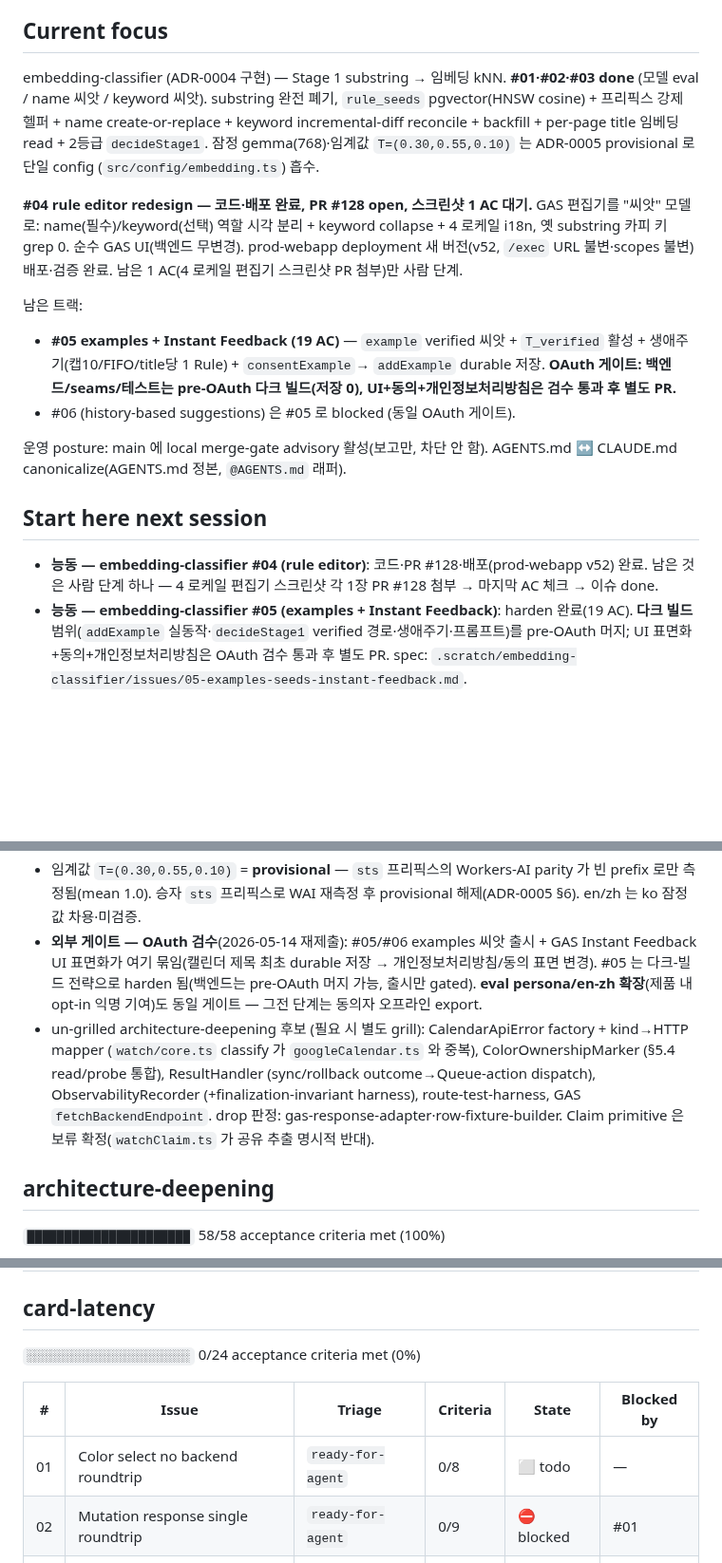
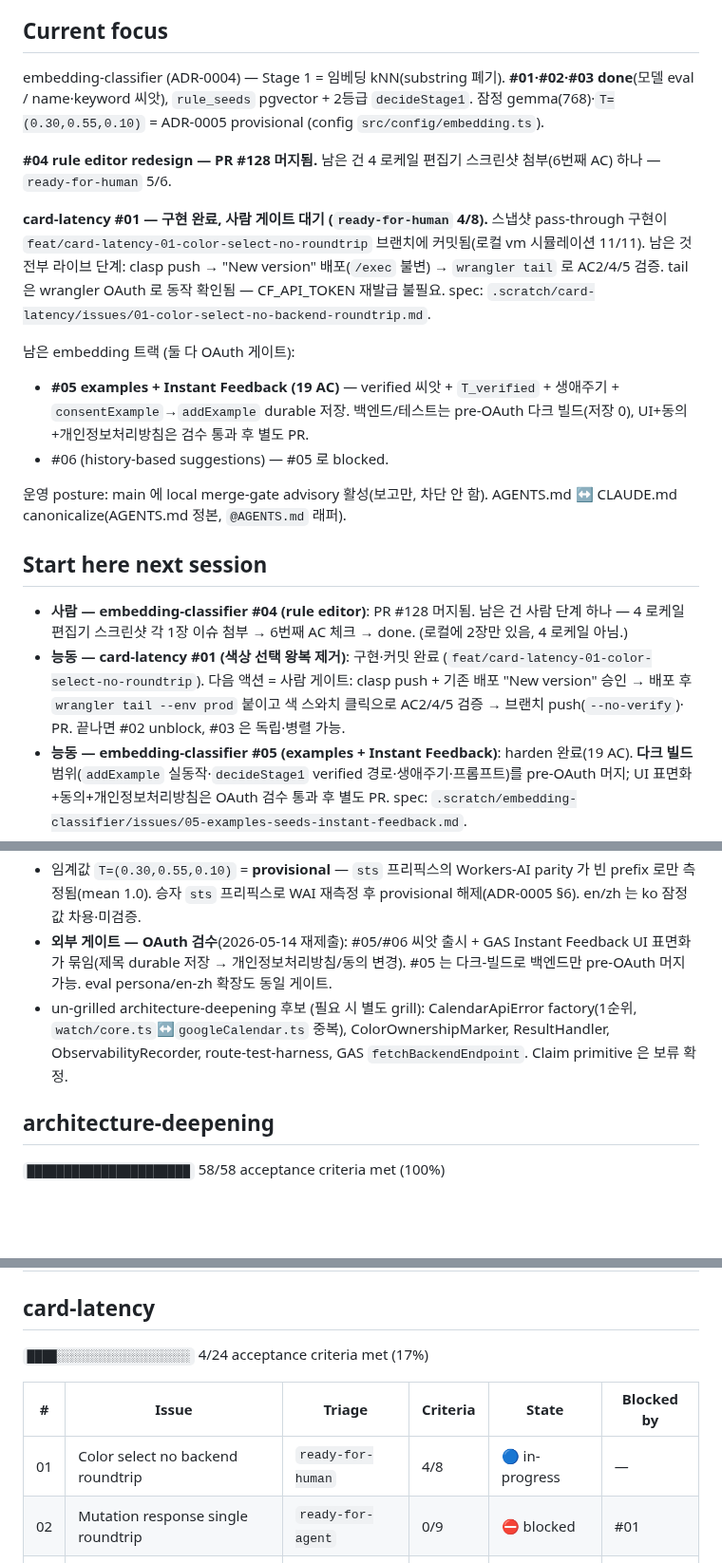
Before and after one commit to lim010111/autocolor-calendar, a Markdown page: STATUS.md, 3 parts joined by grey strips. Shown at 95% size. GitHub-like rendering; blank space fills up the shorter version.

Commit message:
docs(status): card-latency #01 구현 완료 반영 — 사람 게이트(배포·라이브 검증) 대기
Co-Authored-By: Claude Opus 4.8 <noreply@anthropic.com>
Claude-Session: https://claude.ai/code/session_015tWp9TrkCdqACNpeiavhey

```diff
--- a/STATUS.md
+++ b/STATUS.md
@@ -6,35 +6,40 @@ outside the narrative block; mechanical sections are regenerated every run._
 <!-- narrative:start -->
 ## Current focus
 
-embedding-classifier (ADR-0004 구현) — Stage 1 substring → 임베딩 kNN.
-**#01·#02·#03 done** (모델 eval / name 씨앗 / keyword 씨앗). substring 완전
-폐기, `rule_seeds` pgvector(HNSW cosine) + 프리픽스 강제 헬퍼 + name
-create-or-replace + keyword incremental-diff reconcile + backfill + per-page
-title 임베딩 read + 2등급 `decideStage1`. 잠정 gemma(768)·임계값
-`T=(0.30,0.55,0.10)` 는 ADR-0005 provisional 로 단일 config
-(`src/config/embedding.ts`) 흡수.
+embedding-classifier (ADR-0004) — Stage 1 = 임베딩 kNN(substring 폐기).
+**#01·#02·#03 done**(모델 eval / name·keyword 씨앗), `rule_seeds` pgvector +
+2등급 `decideStage1`. 잠정 gemma(768)·`T=(0.30,0.55,0.10)` = ADR-0005 provisional
+(config `src/config/embedding.ts`).
 
-**#04 rule editor redesign — 코드·배포 완료, PR #128 open, 스크린샷 1 AC 대기.**
-GAS 편집기를 "씨앗" 모델로: name(필수)/keyword(선택) 역할 시각 분리 + keyword
-collapse + 4 로케일 i18n, 옛 substring 카피 키 grep 0. 순수 GAS UI(백엔드 무변경).
-prod-webapp deployment 새 버전(v52, `/exec` URL 불변·scopes 불변) 배포·검증 완료.
-남은 1 AC(4 로케일 편집기 스크린샷 PR 첨부)만 사람 단계.
+**#04 rule editor redesign — PR #128 머지됨.** 남은 건 4 로케일 편집기 스크린샷
+첨부(6번째 AC) 하나 — `ready-for-human` 5/6.
 
-남은 트랙:
-- **#05 examples + Instant Feedback (19 AC)** — `example` verified 씨앗 +
-  `T_verified` 활성 + 생애주기(캡10/FIFO/title당 1 Rule) + `consentExample`→
-  `addExample` durable 저장. **OAuth 게이트: 백엔드/seams/테스트는 pre-OAuth
-  다크 빌드(저장 0), UI+동의+개인정보처리방침은 검수 통과 후 별도 PR.**
-- #06 (history-based suggestions) 은 #05 로 blocked (동일 OAuth 게이트).
+**card-latency #01 — 구현 완료, 사람 게이트 대기 (`ready-for-human` 4/8).**
+스냅샷 pass-through 구현이 `feat/card-latency-01-color-select-no-roundtrip`
+브랜치에 커밋됨(로컬 vm 시뮬레이션 11/11). 남은 것 전부 라이브 단계: clasp
+push → "New version" 배포(`/exec` 불변) → `wrangler tail` 로 AC2/4/5 검증.
+tail 은 wrangler OAuth 로 동작 확인됨 — CF_API_TOKEN 재발급 불필요. spec:
+`.scratch/card-latency/issues/01-color-select-no-backend-roundtrip.md`.
+
+남은 embedding 트랙 (둘 다 OAuth 게이트):
+- **#05 examples + Instant Feedback (19 AC)** — verified 씨앗 + `T_verified` +
+  생애주기 + `consentExample`→`addExample` durable 저장. 백엔드/테스트는 pre-OAuth
+  다크 빌드(저장 0), UI+동의+개인정보처리방침은 검수 통과 후 별도 PR.
+- #06 (history-based suggestions) — #05 로 blocked.
 
 운영 posture: main 에 local merge-gate advisory 활성(보고만, 차단 안 함).
 AGENTS.md ↔ CLAUDE.md canonicalize(AGENTS.md 정본, `@AGENTS.md` 래퍼).
 
 ## Start here next session
 
-- **능동 — embedding-classifier #04 (rule editor)**: 코드·PR #128·배포(prod-webapp
-  v52) 완료. 남은 것은 사람 단계 하나 — 4 로케일 편집기 스크린샷 각 1장 PR #128
-  첨부 → 마지막 AC 체크 → 이슈 done.
+- **사람 — embedding-classifier #04 (rule editor)**: PR #128 머지됨. 남은 건
+  사람 단계 하나 — 4 로케일 편집기 스크린샷 각 1장 이슈 첨부 → 6번째 AC 체크 →
+  done. (로컬에 2장만 있음, 4 로케일 아님.)
+- **능동 — card-latency #01 (색상 선택 왕복 제거)**: 구현·커밋 완료
+  (`feat/card-latency-01-color-select-no-roundtrip`). 다음 액션 = 사람 게이트:
+  clasp push + 기존 배포 "New version" 승인 → 배포 후 `wrangler tail --env
+  prod` 붙이고 색 스와치 클릭으로 AC2/4/5 검증 → 브랜치 push(`--no-verify`)·
+  PR. 끝나면 #02 unblock, #03 은 독립·병렬 가능.
 - **능동 — embedding-classifier #05 (examples + Instant Feedback)**: harden
   완료(19 AC). **다크 빌드** 범위(`addExample` 실동작·`decideStage1` verified
   경로·생애주기·프롬프트)를 pre-OAuth 머지; UI 표면화+동의+개인정보처리방침은
@@ -60,18 +65,13 @@ AGENTS.md ↔ CLAUDE.md canonicalize(AGENTS.md 정본, `@AGENTS.md` 래퍼).
 - 임계값 `T=(0.30,0.55,0.10)` = **provisional** — `sts` 프리픽스의 Workers-AI
   parity 가 빈 prefix 로만 측정됨(mean 1.0). 승자 `sts` 프리픽스로 WAI 재측정
   후 provisional 해제(ADR-0005 §6). en/zh 는 ko 잠정값 차용·미검증.
-- **외부 게이트 — OAuth 검수**(2026-05-14 재제출): #05/#06 examples 씨앗 출시 +
-  GAS Instant Feedback UI 표면화가 여기 묶임(캘린더 제목 최초 durable 저장 →
-  개인정보처리방침/동의 표면 변경). #05 는 다크-빌드 전략으로 harden 됨(백엔드는
-  pre-OAuth 머지 가능, 출시만 gated). **eval persona/en-zh 확장**(제품 내 opt-in
-  익명 기여)도 동일 게이트 — 그전 단계는 동의자 오프라인 export.
-- un-grilled architecture-deepening 후보 (필요 시 별도 grill):
-  CalendarApiError factory + kind→HTTP mapper (`watch/core.ts` classify 가
-  `googleCalendar.ts` 와 중복), ColorOwnershipMarker (§5.4 read/probe 통합),
-  ResultHandler (sync/rollback outcome→Queue-action dispatch),
-  ObservabilityRecorder (+finalization-invariant harness), route-test-harness,
-  GAS `fetchBackendEndpoint`. drop 판정: gas-response-adapter·row-fixture-builder.
-  Claim primitive 은 보류 확정(`watchClaim.ts` 가 공유 추출 명시적 반대).
+- **외부 게이트 — OAuth 검수**(2026-05-14 재제출): #05/#06 씨앗 출시 + GAS Instant
+  Feedback UI 표면화가 묶임(제목 durable 저장 → 개인정보처리방침/동의 변경). #05 는
+  다크-빌드로 백엔드만 pre-OAuth 머지 가능. eval persona/en-zh 확장도 동일 게이트.
+- un-grilled architecture-deepening 후보 (필요 시 별도 grill): CalendarApiError
+  factory(1순위, `watch/core.ts`↔`googleCalendar.ts` 중복), ColorOwnershipMarker,
+  ResultHandler, ObservabilityRecorder, route-test-harness, GAS
+  `fetchBackendEndpoint`. Claim primitive 은 보류 확정.
 
 <!-- narrative:end -->
 
@@ -90,11 +90,11 @@ AGENTS.md ↔ CLAUDE.md canonicalize(AGENTS.md 정본, `@AGENTS.md` 래퍼).
 
 ## card-latency
 
-`░░░░░░░░░░░░░░░░░░░░░░` 0/24 acceptance criteria met (0%)
+`████░░░░░░░░░░░░░░░░░░` 4/24 acceptance criteria met (17%)
 
 | # | Issue | Triage | Criteria | State | Blocked by |
 |---|-------|--------|----------|-------|-----------|
-| 01 | Color select no backend roundtrip | `ready-for-agent` | 0/8 | ⬜ todo | — |
+| 01 | Color select no backend roundtrip | `ready-for-human` | 4/8 | 🔵 in-progress | — |
 | 02 | Mutation response single roundtrip | `ready-for-agent` | 0/9 | ⛔ blocked | #01 |
 | 03 | Color swatch image latency | `ready-for-agent` | 0/7 | ⬜ todo | — |
 
```
Also changed, not shown: other parts of STATUS.md (+2 -1 lines).
